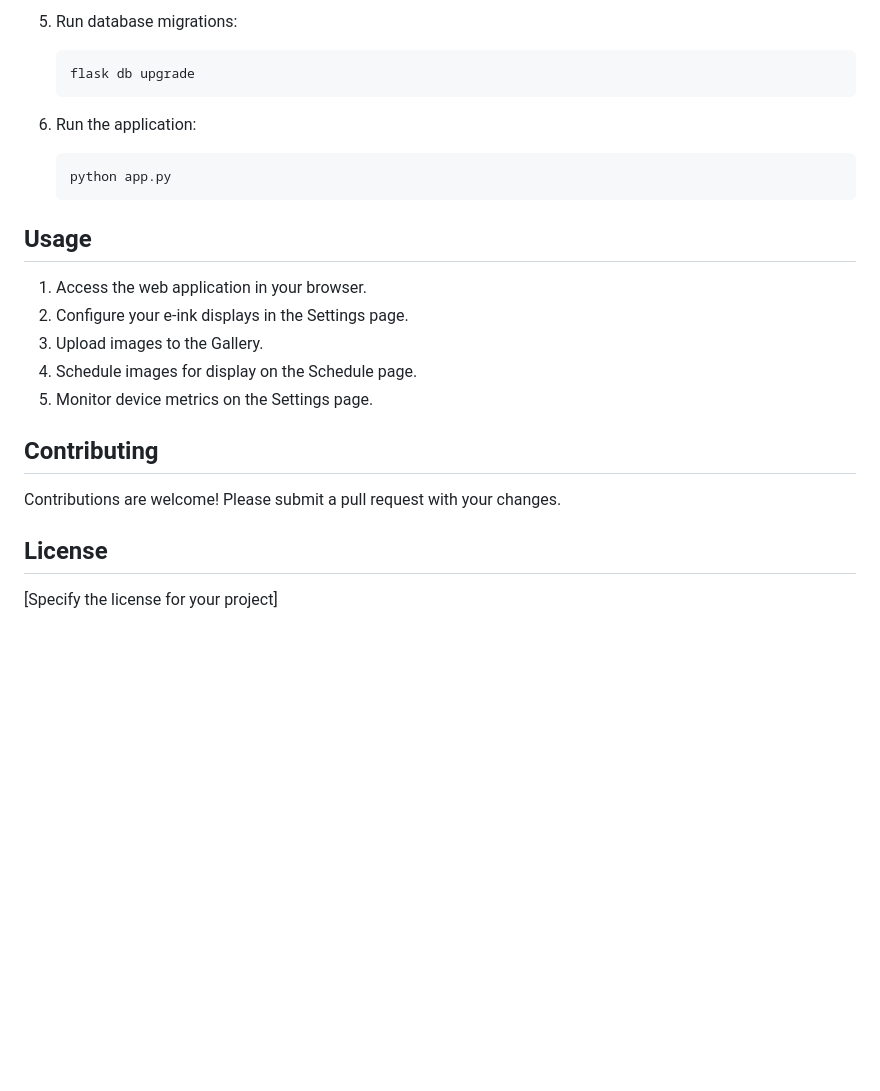
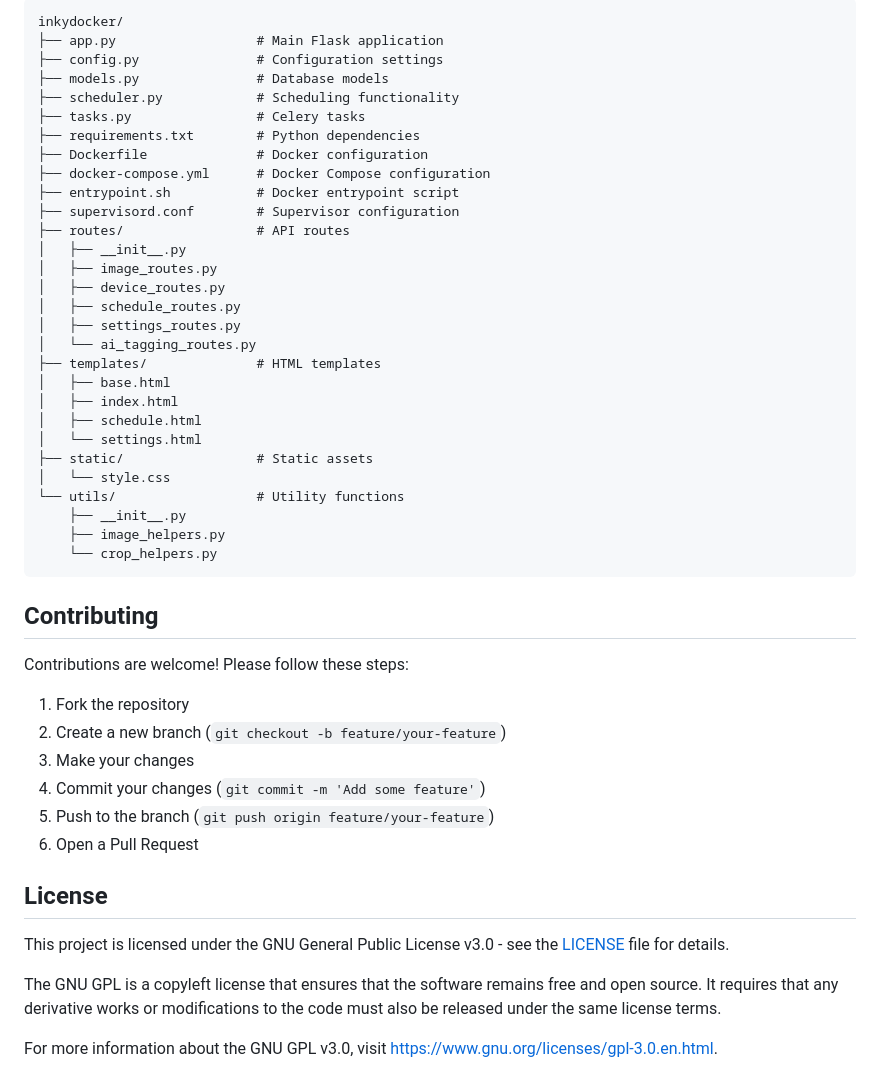
Before and after one commit to Andersoersted/inkydocker, a Markdown page: README.md, the part around one of its changes. Drawn GitHub-style; blank space fills up the shorter version.

Commit message:
new readme

````diff
--- a/README.md
+++ b/README.md
@@ -94,27 +168,50 @@ The application exposes the following API endpoints for interacting with e-ink d
-5.  Run database migrations:
-
-    ```bash
-    flask db upgrade
-    ```
-
-6.  Run the application:
-
-    ```bash
-    python app.py
-    ```
-
-## Usage
-
-1.  Access the web application in your browser.
-2.  Configure your e-ink displays in the Settings page.
-3.  Upload images to the Gallery.
-4.  Schedule images for display on the Schedule page.
-5.  Monitor device metrics on the Settings page.
+```
+inkydocker/
+├── app.py                  # Main Flask application
+├── config.py               # Configuration settings
+├── models.py               # Database models
+├── scheduler.py            # Scheduling functionality
+├── tasks.py                # Celery tasks
+├── requirements.txt        # Python dependencies
+├── Dockerfile              # Docker configuration
+├── docker-compose.yml      # Docker Compose configuration
+├── entrypoint.sh           # Docker entrypoint script
+├── supervisord.conf        # Supervisor configuration
+├── routes/                 # API routes
+│   ├── __init__.py
+│   ├── image_routes.py
+│   ├── device_routes.py
+│   ├── schedule_routes.py
+│   ├── settings_routes.py
+│   └── ai_tagging_routes.py
+├── templates/              # HTML templates
+│   ├── base.html
+│   ├── index.html
+│   ├── schedule.html
+│   └── settings.html
+├── static/                 # Static assets
+│   └── style.css
+└── utils/                  # Utility functions
+    ├── __init__.py
+    ├── image_helpers.py
+    └── crop_helpers.py
+```
 
 ## Contributing
 
-Contributions are welcome! Please submit a pull request with your changes.
+Contributions are welcome! Please follow these steps:
+
+1. Fork the repository
+2. Create a new branch (`git checkout -b feature/your-feature`)
+3. Make your changes
+4. Commit your changes (`git commit -m 'Add some feature'`)
+5. Push to the branch (`git push origin feature/your-feature`)
+6. Open a Pull Request
 
 ## License
 
-[Specify the license for your project]
+This project is licensed under the GNU General Public License v3.0 - see the [LICENSE](LICENSE) file for details.
+
+The GNU GPL is a copyleft license that ensures that the software remains free and open source. It requires that any derivative works or modifications to the code must also be released under the same license terms.
+
+For more information about the GNU GPL v3.0, visit [https://www.gnu.org/licenses/gpl-3.0.en.html](https://www.gnu.org/licenses/gpl-3.0.en.html).
````
Also changed, not shown: other parts of README.md (+141 -67 lines).
